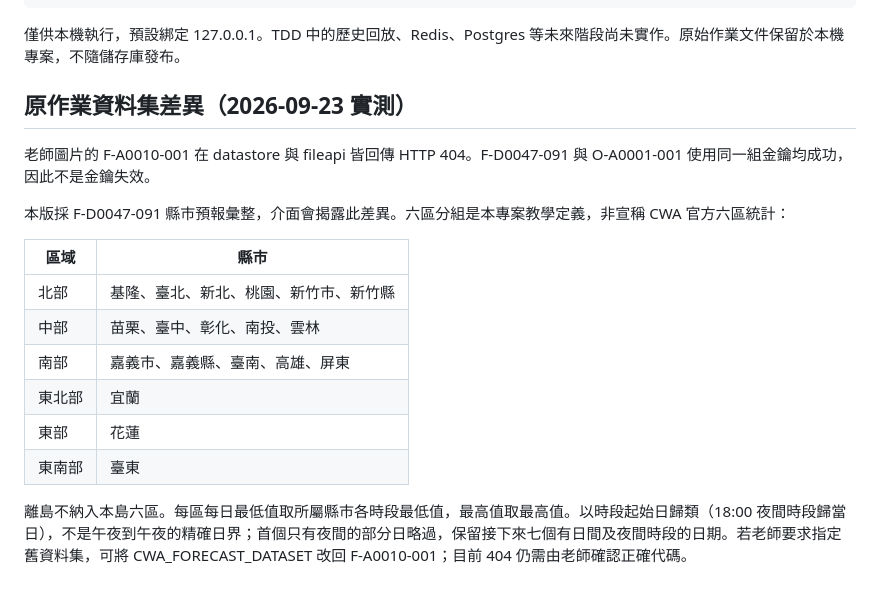
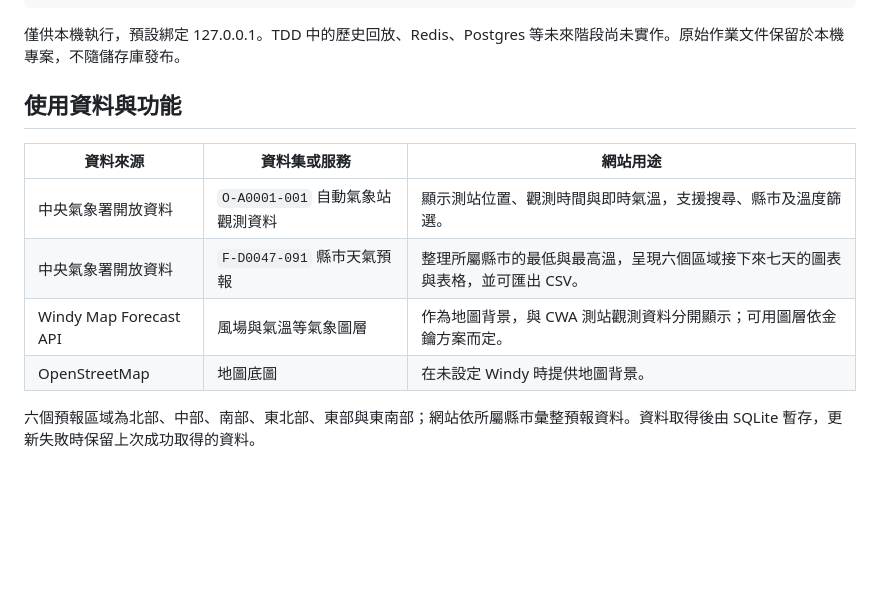
Before and after one commit to AidenXiao0924/HW-1-CWA-Weather-Forecast-Website, a Markdown page: README.md, the part around the change. Drawn GitHub-style; blank space fills up the shorter version.

Commit message:
docs: describe weather data sources and features
Removed old content and updated project information.

```diff
--- a/README.md
+++ b/README.md
@@ -75,19 +75,13 @@ CWA 金鑰僅在後端使用；Windy 是瀏覽器端金鑰。Testing 方案的
 
 僅供本機執行，預設綁定 127.0.0.1。TDD 中的歷史回放、Redis、Postgres 等未來階段尚未實作。原始作業文件保留於本機專案，不隨儲存庫發布。
 
-## 原作業資料集差異（2026-09-23 實測）
+## 使用資料與功能
 
-老師圖片的 F-A0010-001 在 datastore 與 fileapi 皆回傳 HTTP 404。F-D0047-091 與 O-A0001-001 使用同一組金鑰均成功，因此不是金鑰失效。
+| 資料來源 | 資料集或服務 | 網站用途 |
+|---|---|---|
+| 中央氣象署開放資料 | `O-A0001-001` 自動氣象站觀測資料 | 顯示測站位置、觀測時間與即時氣溫，支援搜尋、縣市及溫度篩選。 |
+| 中央氣象署開放資料 | `F-D0047-091` 縣市天氣預報 | 整理所屬縣市的最低與最高溫，呈現六個區域接下來七天的圖表與表格，並可匯出 CSV。 |
+| Windy Map Forecast API | 風場與氣溫等氣象圖層 | 作為地圖背景，與 CWA 測站觀測資料分開顯示；可用圖層依金鑰方案而定。 |
+| OpenStreetMap | 地圖底圖 | 在未設定 Windy 時提供地圖背景。 |
 
-本版採 F-D0047-091 縣市預報彙整，介面會揭露此差異。六區分組是本專案教學定義，非宣稱 CWA 官方六區統計：
-
-| 區域 | 縣市 |
-|---|---|
-| 北部 | 基隆、臺北、新北、桃園、新竹市、新竹縣 |
-| 中部 | 苗栗、臺中、彰化、南投、雲林 |
-| 南部 | 嘉義市、嘉義縣、臺南、高雄、屏東 |
-| 東北部 | 宜蘭 |
-| 東部 | 花蓮 |
-| 東南部 | 臺東 |
-
-離島不納入本島六區。每區每日最低值取所屬縣市各時段最低值，最高值取最高值。以時段起始日歸類（18:00 夜間時段歸當日），不是午夜到午夜的精確日界；首個只有夜間的部分日略過，保留接下來七個有日間及夜間時段的日期。若老師要求指定舊資料集，可將 CWA_FORECAST_DATASET 改回 F-A0010-001；目前 404 仍需由老師確認正確代碼。
+六個預報區域為北部、中部、南部、東北部、東部與東南部；網站依所屬縣市彙整預報資料。資料取得後由 SQLite 暫存，更新失敗時保留上次成功取得的資料。
```
